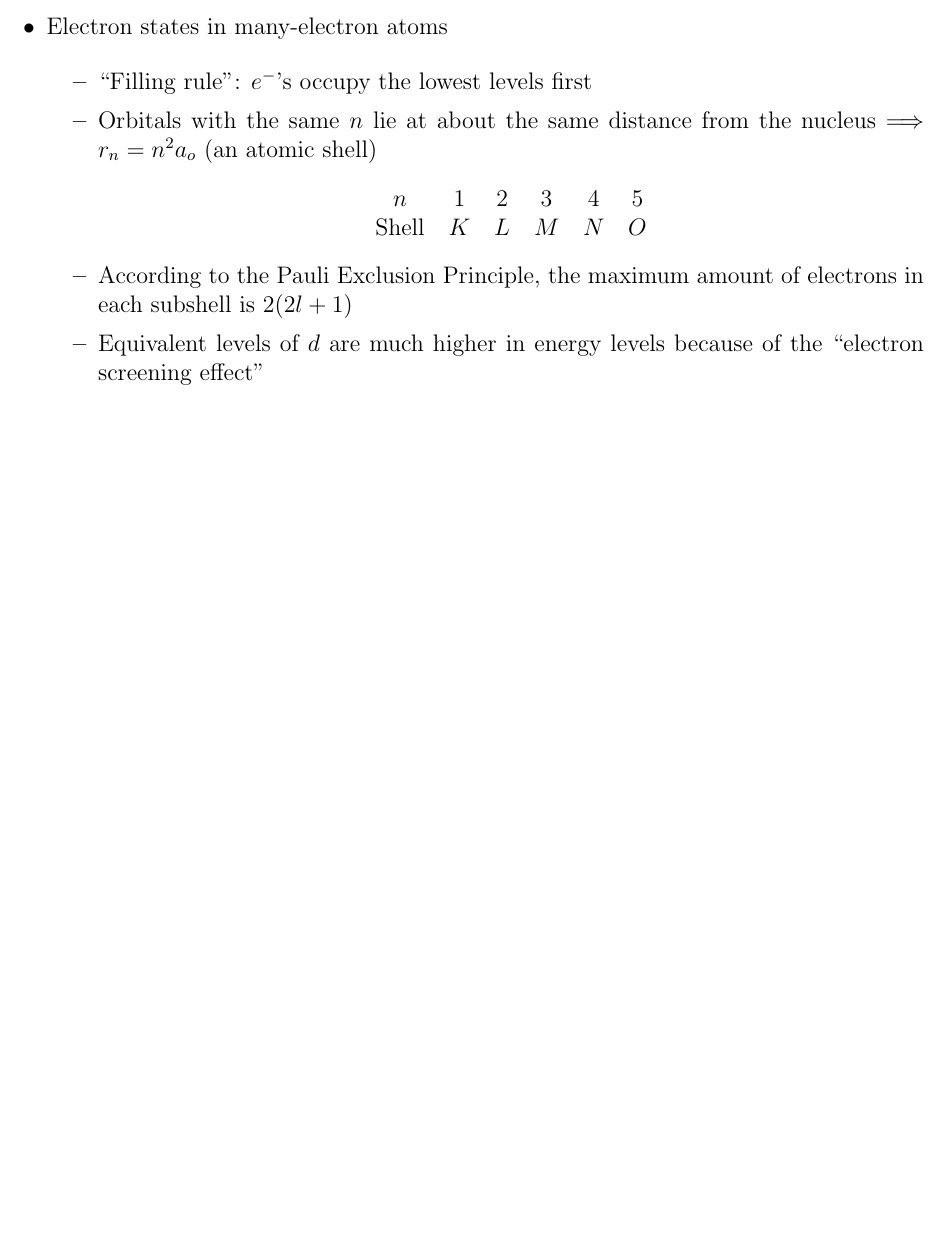
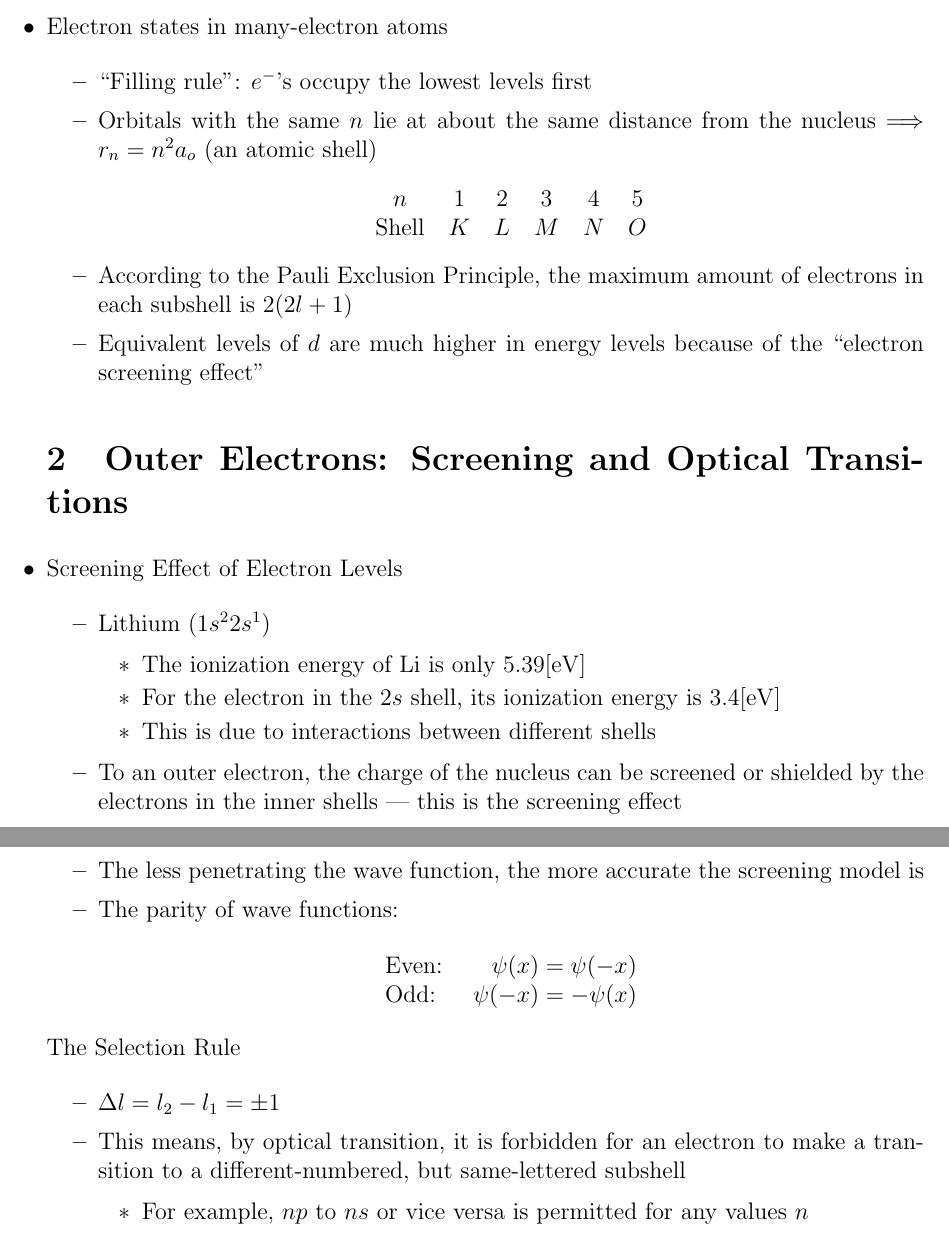
Before and after one commit to MDBrodskiy/Modern_Physics, a LaTeX document (Notes/Section7.tex): part of page 3 of 3 before the commit and two parts of pages 3 and 4 of 4 after it, the two joined at a grey line, cut so that both start at the same text, the shorter picture padded with empty space. The pictures show the PDF file Notes/Section7.pdf that the author committed with the source.

Commit message:
updated notes

```diff
--- a/Notes/Section7.tex
+++ b/Notes/Section7.tex
@@ -75,6 +75,49 @@
 
     \end{itemize}
 
+    \section{Outer Electrons: Screening and Optical Transitions}
+
+  \item Screening Effect of Electron Levels
+
+    \begin{itemize}
+
+      \item Lithium ($1s^22s^1$)
+
+        \begin{itemize}
+
+          \item The ionization energy of Li is only $5.39[\si{\eV}]$
+
+          \item For the electron in the $2s$ shell, its ionization energy is $3.4[\si{\eV}]$
+
+          \item This is due to interactions between different shells
+
+        \end{itemize}
+
+      \item To an outer electron, the charge of the nucleus can be screened or shielded by the electrons in the inner shells — this is the screening effect
+
+      \item The less penetrating the wave function, the more accurate the screening model is
+
+      \item The parity of wave functions:
+
+        $$\begin{array}{l r} \text{Even: }&\psi(x) = \psi(-x)\\ \text{Odd: }&\psi(-x) = -\psi(x) \end{array}$$
+
+    \end{itemize}
+
+  \itemm The Selection Rule
+
+    \begin{itemize}
+
+      \item $\Delta l = l_2 - l_1 = \pm 1$
+
+      \item This means, by optical transition, it is forbidden for an electron to make a transition to a different-numbered, but same-lettered subshell
+
+        \begin{itemize}
+
+          \item For example, $np$ to $ns$ or vice versa is permitted for any values $n$
+
+        \end{itemize}
+    \end{itemize}
+
 \end{itemize}
 
 \end{document}
```
Also changed, not shown: Notes/Section7.pdf.
